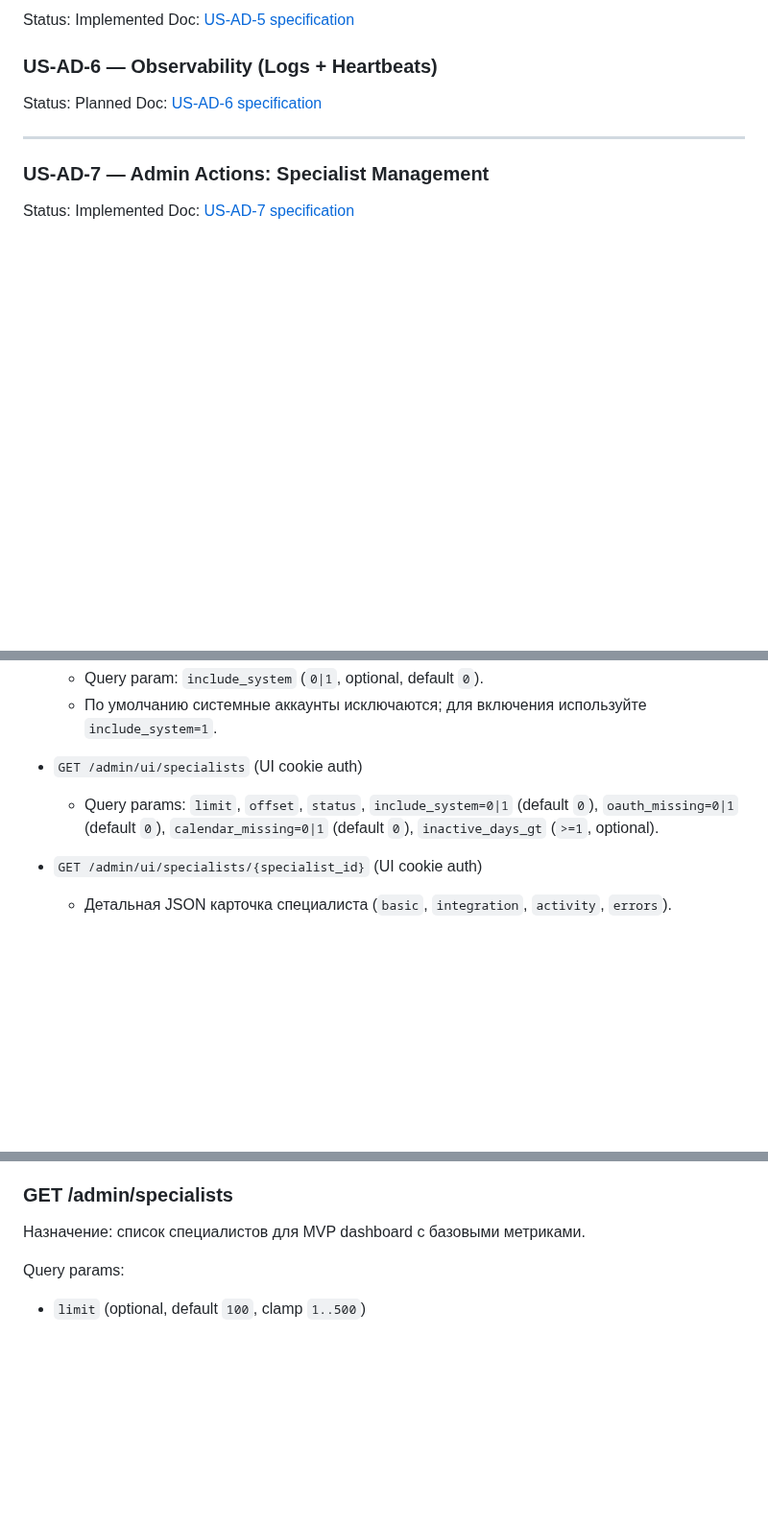
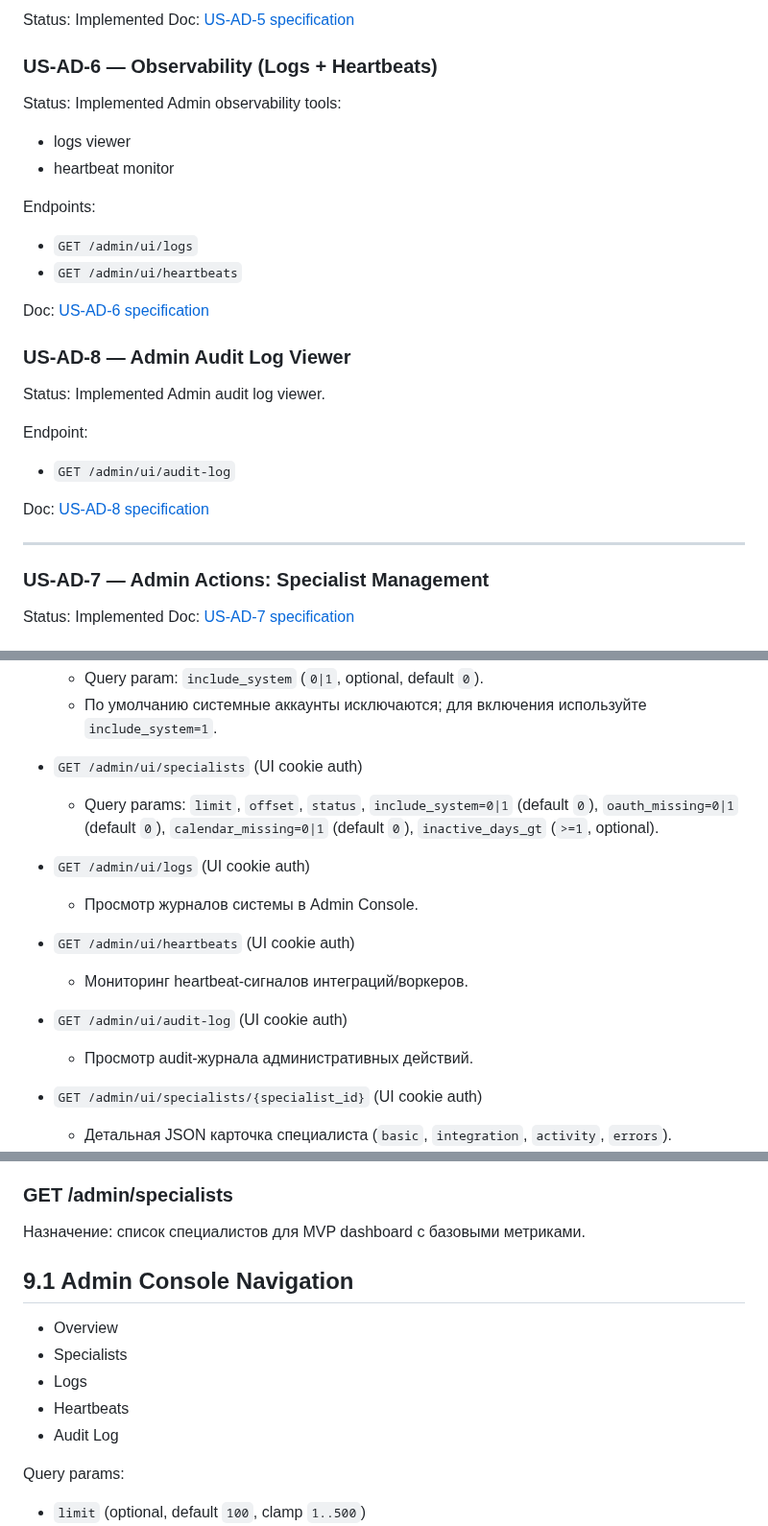
Before and after one commit to abosov/m_bot, a Markdown page: docs/40_admin_console/README.md, 3 parts joined by grey strips. Shown at 96% size. Rendered like a GitHub page; blank space fills up the shorter version.

```diff
--- a/docs/40_admin_console/README.md
+++ b/docs/40_admin_console/README.md
@@ -174,8 +166,25 @@ Status: Implemented
 Doc: [US-AD-5 specification](./us_ad_5_specialist_detail_page.md)
 
 ### US-AD-6 — Observability (Logs + Heartbeats)
-Status: Planned
+Status: Implemented
+Admin observability tools:
+- logs viewer
+- heartbeat monitor
+
+Endpoints:
+- `GET /admin/ui/logs`
+- `GET /admin/ui/heartbeats`
+
 Doc: [US-AD-6 specification](./us_ad_6_observability_logs_heartbeats.md)
+
+### US-AD-8 — Admin Audit Log Viewer
+Status: Implemented
+Admin audit log viewer.
+
+Endpoint:
+- `GET /admin/ui/audit-log`
+
+Doc: [US-AD-8 specification](./us_ad_8_admin_audit_log_viewer.md)
 
 ---
 
@@ -194,6 +203,15 @@ Doc: [US-AD-7 specification](./us_ad_7_admin_actions_specialist_management.md)
 
 - `GET /admin/ui/specialists` (UI cookie auth)
   - Query params: `limit`, `offset`, `status`, `include_system=0|1` (default `0`), `oauth_missing=0|1` (default `0`), `calendar_missing=0|1` (default `0`), `inactive_days_gt` (`>=1`, optional).
+
+- `GET /admin/ui/logs` (UI cookie auth)
+  - Просмотр журналов системы в Admin Console.
+
+- `GET /admin/ui/heartbeats` (UI cookie auth)
+  - Мониторинг heartbeat-сигналов интеграций/воркеров.
+
+- `GET /admin/ui/audit-log` (UI cookie auth)
+  - Просмотр audit-журнала административных действий.
 
 - `GET /admin/ui/specialists/{specialist_id}` (UI cookie auth)
   - Детальная JSON карточка специалиста (`basic`, `integration`, `activity`, `errors`).
@@ -218,6 +236,14 @@ Doc: [US-AD-7 specification](./us_ad_7_admin_actions_specialist_management.md)
 ### GET /admin/specialists
 
 Назначение: список специалистов для MVP dashboard с базовыми метриками.
+
+## 9.1 Admin Console Navigation
+
+- Overview
+- Specialists
+- Logs
+- Heartbeats
+- Audit Log
 
 Query params:
 - `limit` (optional, default `100`, clamp `1..500`)
```
Also changed, not shown: other parts of docs/40_admin_console/README.md (+0 -8 lines), docs/40_admin_console/access.md (+33 -0 lines), docs/40_admin_console/security.md (added, +32 -0 lines).
